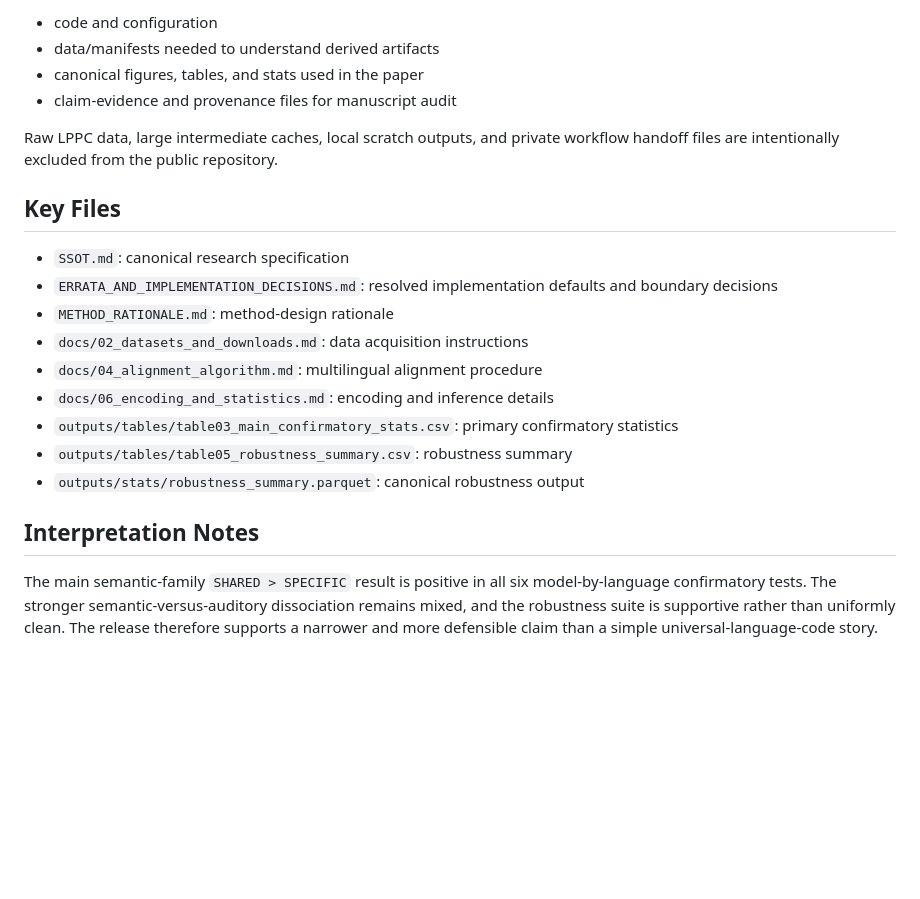
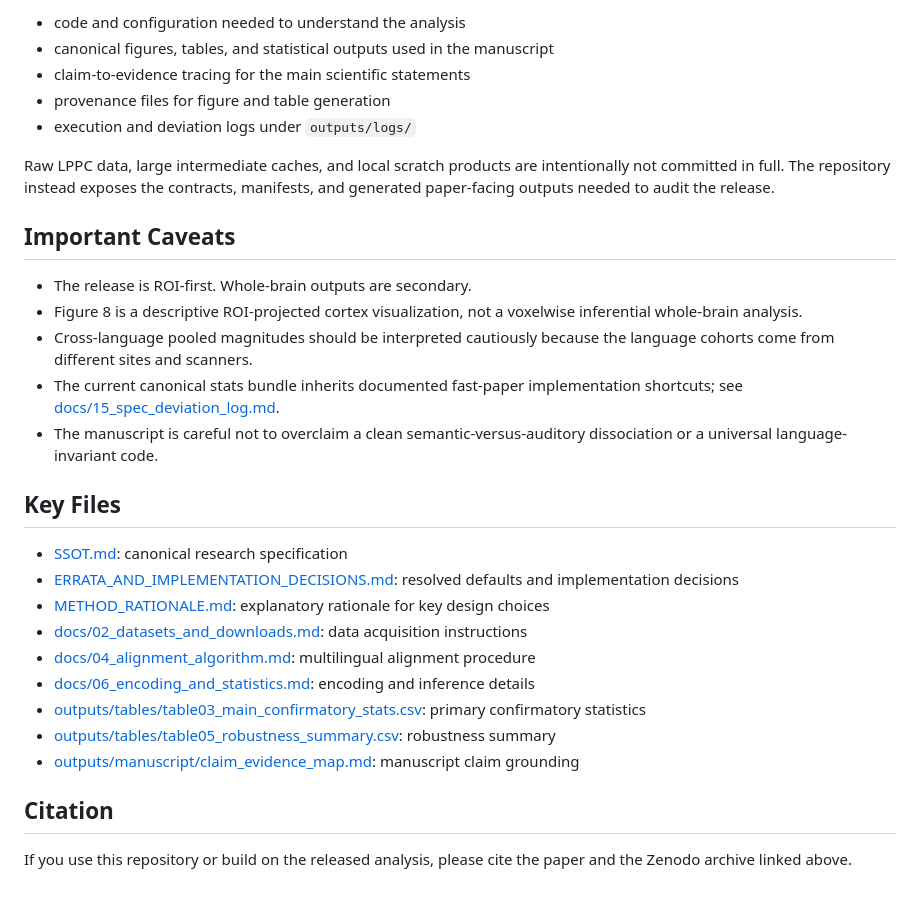
Before and after one commit to aliuyar1234/language-neutral-or-language-specific, a Markdown page: README.md, the part around one of its changes. GitHub-like rendering; blank space fills up the shorter version.

```diff
--- a/README.md
+++ b/README.md
@@ -47,23 +77,32 @@ The repository keeps the paper-facing artifacts needed to inspect or rerun the r
 
-- code and configuration
-- data/manifests needed to understand derived artifacts
-- canonical figures, tables, and stats used in the paper
-- claim-evidence and provenance files for manuscript audit
+- code and configuration needed to understand the analysis
+- canonical figures, tables, and statistical outputs used in the manuscript
+- claim-to-evidence tracing for the main scientific statements
+- provenance files for figure and table generation
+- execution and deviation logs under `outputs/logs/`
 
-Raw LPPC data, large intermediate caches, local scratch outputs, and private workflow handoff files are intentionally excluded from the public repository.
+Raw LPPC data, large intermediate caches, and local scratch products are intentionally not committed in full. The repository instead exposes the contracts, manifests, and generated paper-facing outputs needed to audit the release.
+
+## Important Caveats
+
+- The release is ROI-first. Whole-brain outputs are secondary.
+- Figure 8 is a descriptive ROI-projected cortex visualization, not a voxelwise inferential whole-brain analysis.
+- Cross-language pooled magnitudes should be interpreted cautiously because the language cohorts come from different sites and scanners.
+- The current canonical stats bundle inherits documented fast-paper implementation shortcuts; see [docs/15_spec_deviation_log.md](docs/15_spec_deviation_log.md).
+- The manuscript is careful not to overclaim a clean semantic-versus-auditory dissociation or a universal language-invariant code.
 
 ## Key Files
 
-- `SSOT.md`: canonical research specification
-- `ERRATA_AND_IMPLEMENTATION_DECISIONS.md`: resolved implementation defaults and boundary decisions
-- `METHOD_RATIONALE.md`: method-design rationale
-- `docs/02_datasets_and_downloads.md`: data acquisition instructions
-- `docs/04_alignment_algorithm.md`: multilingual alignment procedure
-- `docs/06_encoding_and_statistics.md`: encoding and inference details
-- `outputs/tables/table03_main_confirmatory_stats.csv`: primary confirmatory statistics
-- `outputs/tables/table05_robustness_summary.csv`: robustness summary
-- `outputs/stats/robustness_summary.parquet`: canonical robustness output
+- [SSOT.md](SSOT.md): canonical research specification
+- [ERRATA_AND_IMPLEMENTATION_DECISIONS.md](ERRATA_AND_IMPLEMENTATION_DECISIONS.md): resolved defaults and implementation decisions
+- [METHOD_RATIONALE.md](METHOD_RATIONALE.md): explanatory rationale for key design choices
+- [docs/02_datasets_and_downloads.md](docs/02_datasets_and_downloads.md): data acquisition instructions
+- [docs/04_alignment_algorithm.md](docs/04_alignment_algorithm.md): multilingual alignment procedure
+- [docs/06_encoding_and_statistics.md](docs/06_encoding_and_statistics.md): encoding and inference details
+- [outputs/tables/table03_main_confirmatory_stats.csv](outputs/tables/table03_main_confirmatory_stats.csv): primary confirmatory statistics
+- [outputs/tables/table05_robustness_summary.csv](outputs/tables/table05_robustness_summary.csv): robustness summary
+- [outputs/manuscript/claim_evidence_map.md](outputs/manuscript/claim_evidence_map.md): manuscript claim grounding
 
-## Interpretation Notes
+## Citation
 
-The main semantic-family `SHARED > SPECIFIC` result is positive in all six model-by-language confirmatory tests. The stronger semantic-versus-auditory dissociation remains mixed, and the robustness suite is supportive rather than uniformly clean. The release therefore supports a narrower and more defensible claim than a simple universal-language-code story.
+If you use this repository or build on the released analysis, please cite the paper and the Zenodo archive linked above.
```
Also changed, not shown: other parts of README.md (+57 -27 lines).
